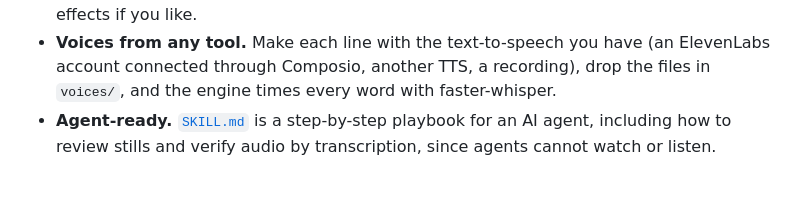
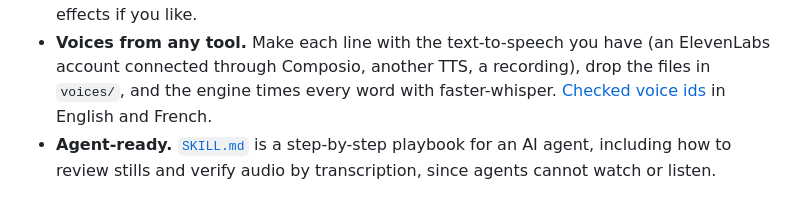
Before and after one commit to Clad012/motion-video-skill, a Markdown page: README.md, the part around the change. GitHub-like rendering.

```diff
--- a/README.md
+++ b/README.md
@@ -23,7 +23,7 @@ MP4. Vertical for TikTok, Reels and Shorts, or 16:9 and square.
 - **Voices from any tool.** Make each line with the text-to-speech you have
   (an ElevenLabs account connected through Composio, another TTS, a
   recording), drop the files in `voices/`, and the engine times every word
-  with faster-whisper.
+  with faster-whisper. [Checked voice ids](docs/voices.md) in English and French.
 - **Agent-ready.** [`SKILL.md`](SKILL.md) is a step-by-step playbook for an AI
   agent, including how to review stills and verify audio by transcription,
   since agents cannot watch or listen.
```
Also changed, not shown: SKILL.md (+8 -4 lines), docs/voices.md (added, +53 -0 lines).
